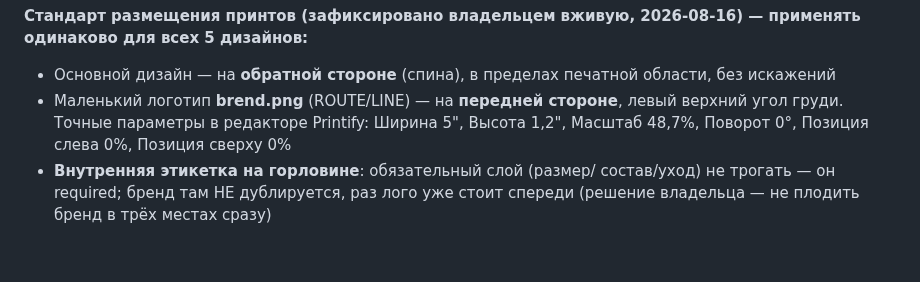
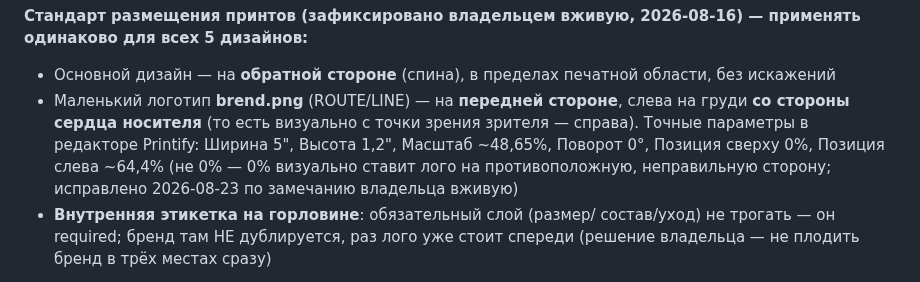
Before and after one commit to kostinrus36-debug/business-agent, a Markdown page: cases/gewerbe-trading/audit.md, the part around the change. GitHub-like rendering; blank space fills up the shorter version.

```diff
--- a/cases/gewerbe-trading/audit.md
+++ b/cases/gewerbe-trading/audit.md
@@ -271,9 +271,12 @@ Chrome):**
 - Основной дизайн — на **обратной стороне** (спина), в пределах
   печатной области, без искажений
 - Маленький логотип **brend.png** (ROUTE/LINE) — на **передней
-  стороне**, левый верхний угол груди. Точные параметры в редакторе
-  Printify: Ширина 5", Высота 1,2", Масштаб 48,7%, Поворот 0°,
-  Позиция слева 0%, Позиция сверху 0%
+  стороне**, слева на груди **со стороны сердца носителя** (то есть
+  визуально с точки зрения зрителя — справа). Точные параметры в
+  редакторе Printify: Ширина 5", Высота 1,2", Масштаб ~48,65%, Поворот
+  0°, Позиция сверху 0%, Позиция слева ~64,4% (не 0% — 0% визуально
+  ставит лого на противоположную, неправильную сторону; исправлено
+  2026-08-23 по замечанию владельца вживую)
 - **Внутренняя этикетка на горловине**: обязательный слой (размер/
   состав/уход) не трогать — он required; бренд там НЕ дублируется,
   раз лого уже стоит спереди (решение владельца — не плодить бренд
```
Also changed, not shown: PORTFOLIO.md (+12 -8 lines).
